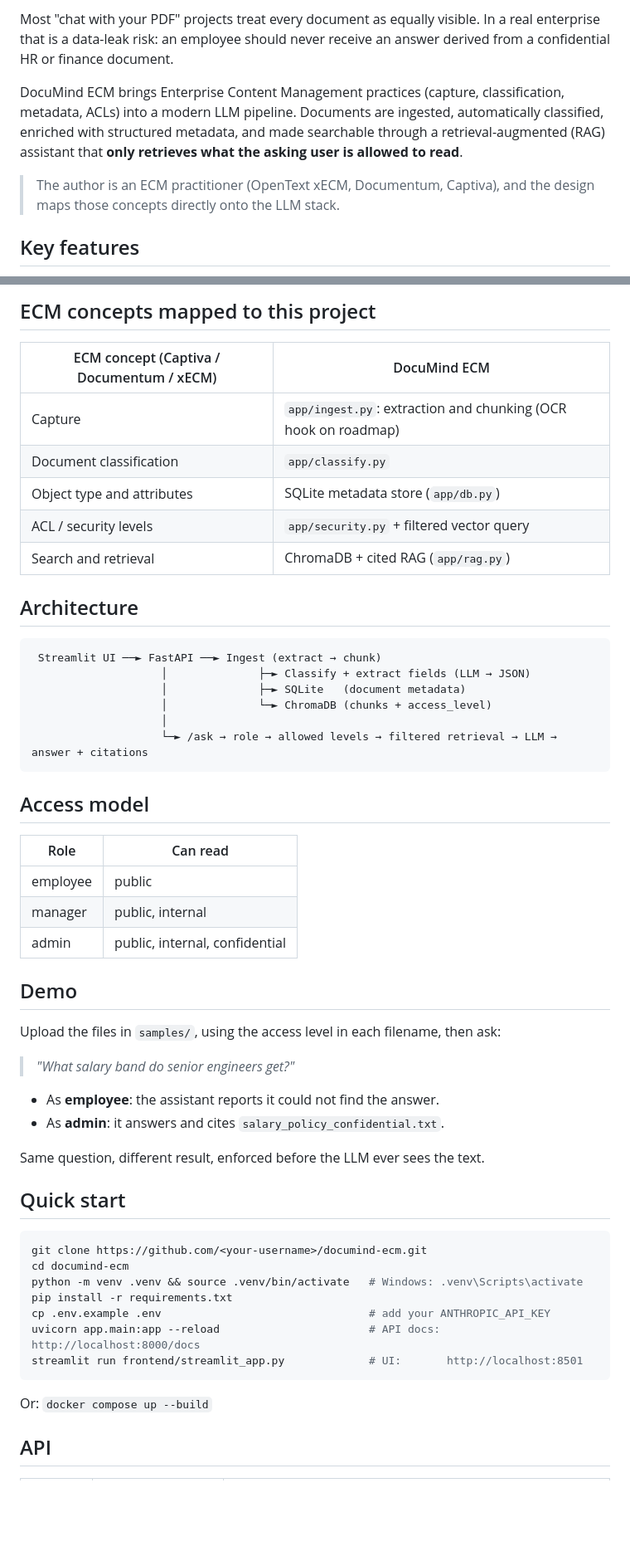
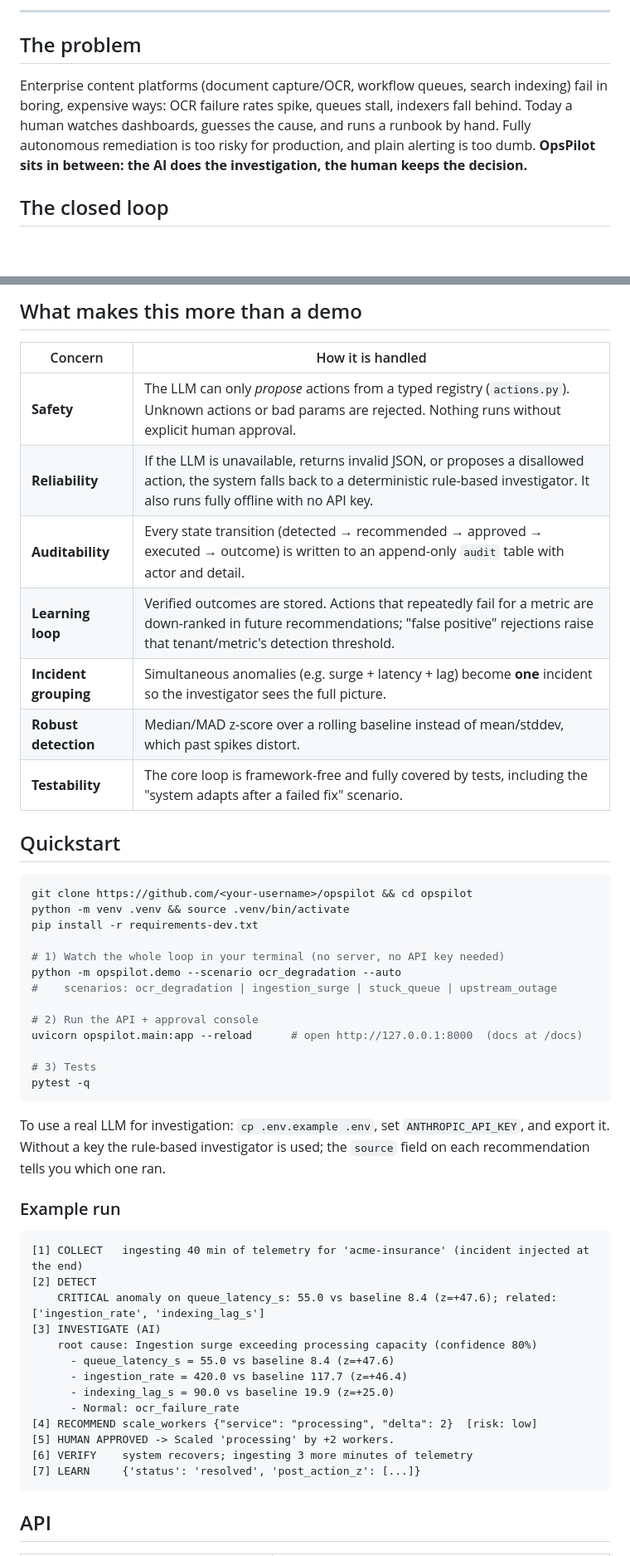
Before and after one commit to teresaangeline/DocuMind-ECM---Permission-aware-document-intelligence-for-the-enterprise, a Markdown page: README.md, 2 parts joined by grey strips. Shown at 83% size. Rendered like a GitHub page; blank space fills up the shorter version.

````diff
--- a/README.md
+++ b/README.md
@@ -8,9 +8,9 @@
 
-Most "chat with your PDF" projects treat every document as equally visible. In a real enterprise that is a data-leak risk: an employee should never receive an answer derived from a confidential HR or finance document.
+---
 
-DocuMind ECM brings Enterprise Content Management practices (capture, classification, metadata, ACLs) into a modern LLM pipeline. Documents are ingested, automatically classified, enriched with structured metadata, and made searchable through a retrieval-augmented (RAG) assistant that **only retrieves what the asking user is allowed to read**.
+## The problem
 
-> The author is an ECM practitioner (OpenText xECM, Documentum, Captiva), and the design maps those concepts directly onto the LLM stack.
+Enterprise content platforms (document capture/OCR, workflow queues, search indexing) fail in boring, expensive ways: OCR failure rates spike, queues stall, indexers fall behind. Today a human watches dashboards, guesses the cause, and runs a runbook by hand. Fully autonomous remediation is too risky for production, and plain alerting is too dumb. **OpsPilot sits in between: the AI does the investigation, the human keeps the decision.**
 
-## Key features
+## The closed loop
 
@@ -24,57 +31,53 @@ DocuMind ECM brings Enterprise Content Management practices (capture, classifica
 
-## ECM concepts mapped to this project
+## What makes this more than a demo
 
-| ECM concept (Captiva / Documentum / xECM) | DocuMind ECM |
+| Concern | How it is handled |
 |---|---|
-| Capture | `app/ingest.py`: extraction and chunking (OCR hook on roadmap) |
-| Document classification | `app/classify.py` |
-| Object type and attributes | SQLite metadata store (`app/db.py`) |
-| ACL / security levels | `app/security.py` + filtered vector query |
-| Search and retrieval | ChromaDB + cited RAG (`app/rag.py`) |
+| **Safety** | The LLM can only *propose* actions from a typed registry (`actions.py`). Unknown actions or bad params are rejected. Nothing runs without explicit human approval. |
+| **Reliability** | If the LLM is unavailable, returns invalid JSON, or proposes a disallowed action, the system falls back to a deterministic rule-based investigator. It also runs fully offline with no API key. |
+| **Auditability** | Every state transition (detected → recommended → approved → executed → outcome) is written to an append-only `audit` table with actor and detail. |
+| **Learning loop** | Verified outcomes are stored. Actions that repeatedly fail for a metric are down-ranked in future recommendations; "false positive" rejections raise that tenant/metric's detection threshold. |
+| **Incident grouping** | Simultaneous anomalies (e.g. surge + latency + lag) become **one** incident so the investigator sees the full picture. |
+| **Robust detection** | Median/MAD z-score over a rolling baseline instead of mean/stddev, which past spikes distort. |
+| **Testability** | The core loop is framework-free and fully covered by tests, including the "system adapts after a failed fix" scenario. |
 
-## Architecture
+## Quickstart
+
+```bash
+git clone https://github.com/<your-username>/opspilot && cd opspilot
+python -m venv .venv && source .venv/bin/activate
+pip install -r requirements-dev.txt
+
+# 1) Watch the whole loop in your terminal (no server, no API key needed)
+python -m opspilot.demo --scenario ocr_degradation --auto
+#    scenarios: ocr_degradation | ingestion_surge | stuck_queue | upstream_outage
+
+# 2) Run the API + approval console
+uvicorn opspilot.main:app --reload      # open http://127.0.0.1:8000  (docs at /docs)
+
+# 3) Tests
+pytest -q
+```
+
+To use a real LLM for investigation: `cp .env.example .env`, set `ANTHROPIC_API_KEY`, and export it. Without a key the rule-based investigator is used; the `source` field on each recommendation tells you which one ran.
+
+### Example run
 
 ```
- Streamlit UI ──► FastAPI ──► Ingest (extract → chunk)
-                    │              ├─► Classify + extract fields (LLM → JSON)
-                    │              ├─► SQLite   (document metadata)
-                    │              └─► ChromaDB (chunks + access_level)
-                    │
-                    └─► /ask → role → allowed levels → filtered retrieval → LLM → answer + citations
+[1] COLLECT   ingesting 40 min of telemetry for 'acme-insurance' (incident injected at the end)
+[2] DETECT
+    CRITICAL anomaly on queue_latency_s: 55.0 vs baseline 8.4 (z=+47.6); related: ['ingestion_rate', 'indexing_lag_s']
+[3] INVESTIGATE (AI)
+    root cause: Ingestion surge exceeding processing capacity (confidence 80%)
+      - queue_latency_s = 55.0 vs baseline 8.4 (z=+47.6)
+      - ingestion_rate = 420.0 vs baseline 117.7 (z=+46.4)
+      - indexing_lag_s = 90.0 vs baseline 19.9 (z=+25.0)
+      - Normal: ocr_failure_rate
+[4] RECOMMEND scale_workers {"service": "processing", "delta": 2}  [risk: low]
+[5] HUMAN APPROVED -> Scaled 'processing' by +2 workers.
+[6] VERIFY    system recovers; ingesting 3 more minutes of telemetry
+[7] LEARN     {'status': 'resolved', 'post_action_z': [...]}
 ```
-
-## Access model
-
-| Role | Can read |
-|---|---|
-| employee | public |
-| manager | public, internal |
-| admin | public, internal, confidential |
-
-## Demo
-
-Upload the files in `samples/`, using the access level in each filename, then ask:
-
-> *"What salary band do senior engineers get?"*
-
-- As **employee**: the assistant reports it could not find the answer.
-- As **admin**: it answers and cites `salary_policy_confidential.txt`.
-
-Same question, different result, enforced before the LLM ever sees the text.
-
-## Quick start
-
-```bash
-git clone https://github.com/<your-username>/documind-ecm.git
-cd documind-ecm
-python -m venv .venv && source .venv/bin/activate   # Windows: .venv\Scripts\activate
-pip install -r requirements.txt
-cp .env.example .env                                # add your ANTHROPIC_API_KEY
-uvicorn app.main:app --reload                       # API docs: http://localhost:8000/docs
-streamlit run frontend/streamlit_app.py             # UI:       http://localhost:8501
-```
-
-Or: `docker compose up --build`
 
 ## API
 
````
Also changed, not shown: other parts of README.md (+52 -39 lines).
